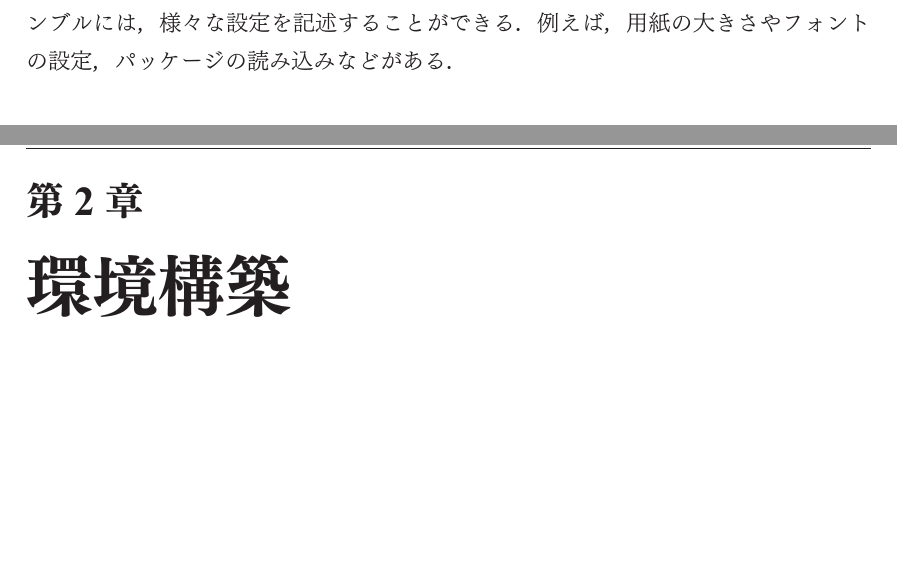
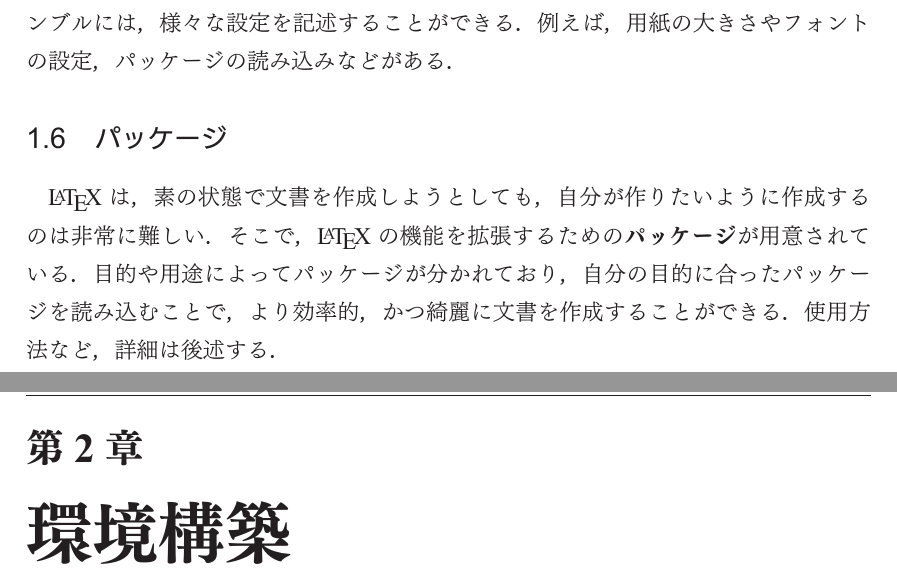
Before and after one commit to Shibatch28/TeXSeminor, a LaTeX CV (TeXSeminor_resume.tex, which reads TSR1.tex): two parts of pages 4 and 5 of 16, joined at a grey line, cut so that both start at the same text, the shorter picture padded with empty space. The pictures show the PDF file out/TeXSeminor_resume.pdf that the author committed with the source.

Commit message:
docs: パッケージに関する説明を追加

```diff
--- a/TSR1.tex
+++ b/TSR1.tex
@@ -19,3 +19,6 @@ XeLaTeXのように様々なコンパイラが存在する.
 基本的には文法は大きく変わらない為, 高速なpLaTeXでのコンパイラも各自で試してみてほしい.
 \subsection{プリアンブル}
 \LaTeX で文書を作成する際, 本文の前に書かれる部分を\textbf{プリアンブル}と呼ぶ.プリアンブルには，様々な設定を記述することができる．例えば，用紙の大きさやフォントの設定，パッケージの読み込みなどがある．
+\subsection{パッケージ}
+\LaTeX は，素の状態で文書を作成しようとしても，自分が作りたいように作成するのは
+非常に難しい．そこで，\LaTeX の機能を拡張するための\textbf{パッケージ}が用意されている．目的や用途によってパッケージが分かれており，自分の目的に合ったパッケージを読み込むことで，より効率的，かつ綺麗に文書を作成することができる．使用方法など，詳細は後述する．
```
Also changed, not shown: out/TeXSeminor_resume.pdf.
